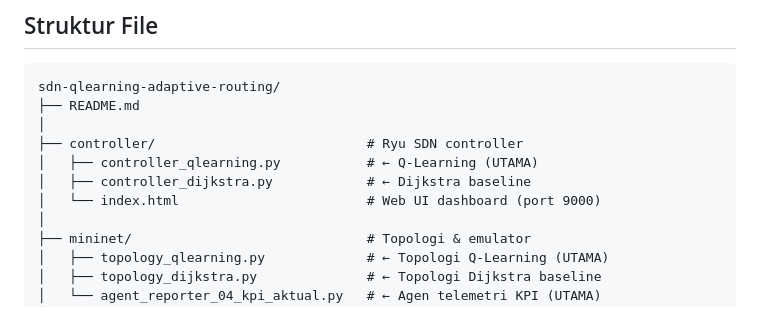
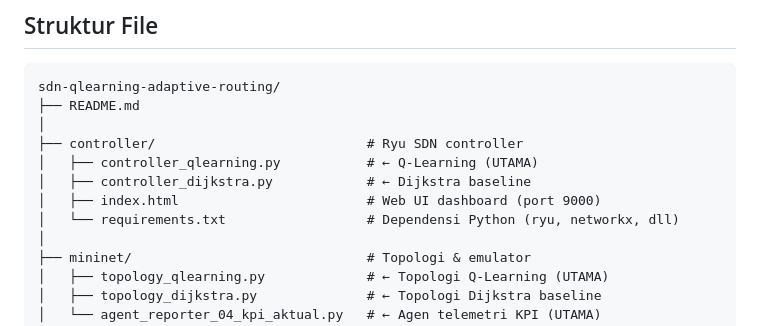
Before and after one commit to riftanriasdie/sdn-qlearning-adaptive-routing, a Markdown page: README.md, the part around the change. Drawn GitHub-style.

```diff
--- a/README.md
+++ b/README.md
@@ -206,7 +206,8 @@ sdn-qlearning-adaptive-routing/
 ├── controller/                           # Ryu SDN controller
 │   ├── controller_qlearning.py           # ← Q-Learning (UTAMA)
 │   ├── controller_dijkstra.py            # ← Dijkstra baseline
-│   └── index.html                        # Web UI dashboard (port 9000)
+│   ├── index.html                        # Web UI dashboard (port 9000)
+│   └── requirements.txt                  # Dependensi Python (ryu, networkx, dll)
 │
 ├── mininet/                              # Topologi & emulator
 │   ├── topology_qlearning.py             # ← Topologi Q-Learning (UTAMA)
```
